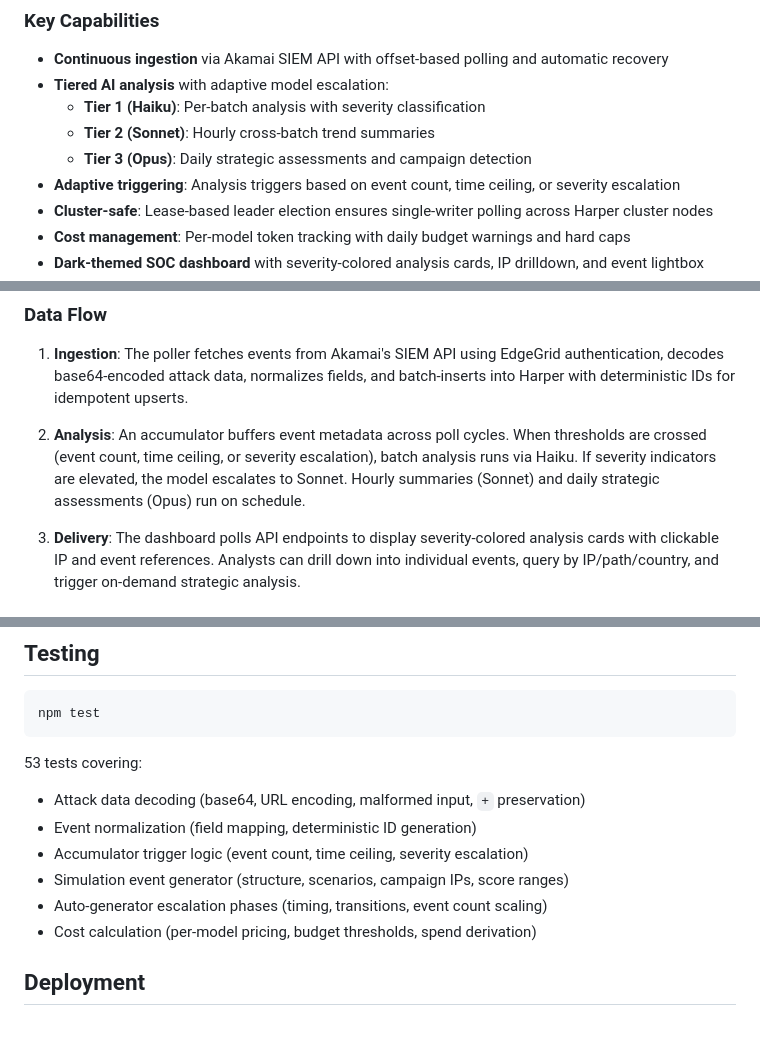
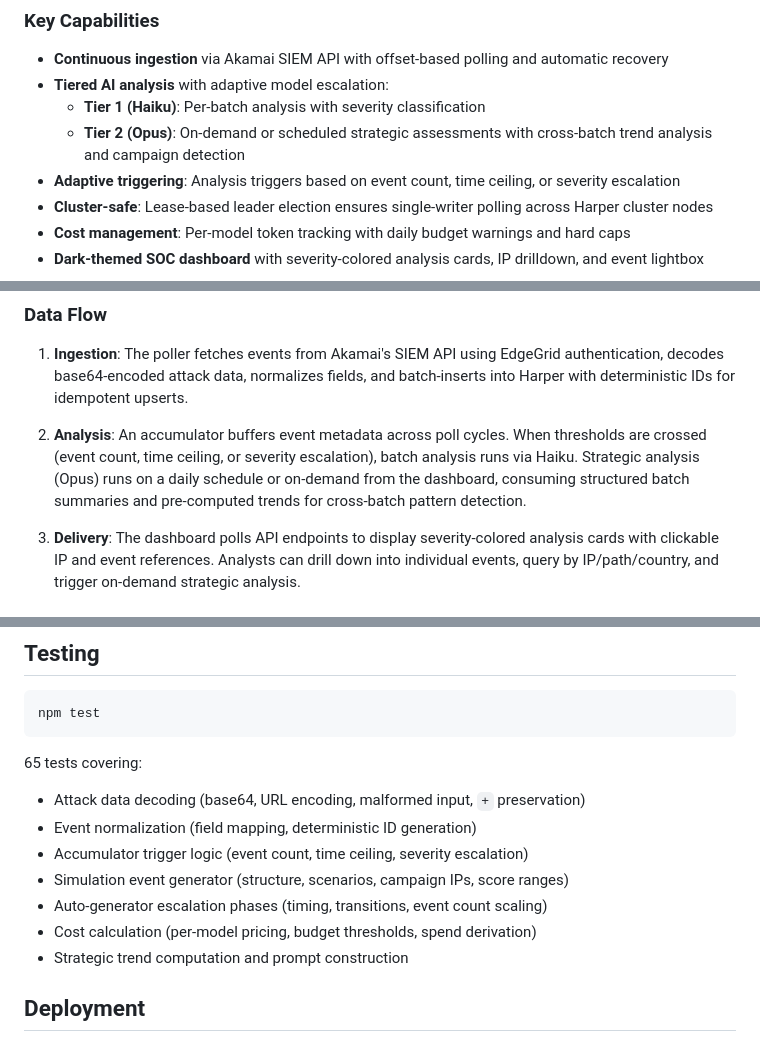
Before and after one commit to HarperFast/akamai-siem-analyzer, a Markdown page: README.md, 3 parts joined by grey strips. Drawn GitHub-style.

Commit message:
Update README: remove Sonnet summary tier, reflect 2-tier analysis
Co-Authored-By: Claude Opus 4.6 (1M context) <noreply@anthropic.com>

````diff
--- a/README.md
+++ b/README.md
@@ -11,8 +11,7 @@ Akamai SIEM Analyzer ingests security event logs from **Akamai Account Protector
 - **Continuous ingestion** via Akamai SIEM API with offset-based polling and automatic recovery
 - **Tiered AI analysis** with adaptive model escalation:
   - **Tier 1 (Haiku)**: Per-batch analysis with severity classification
-  - **Tier 2 (Sonnet)**: Hourly cross-batch trend summaries
-  - **Tier 3 (Opus)**: Daily strategic assessments and campaign detection
+  - **Tier 2 (Opus)**: On-demand or scheduled strategic assessments with cross-batch trend analysis and campaign detection
 - **Adaptive triggering**: Analysis triggers based on event count, time ceiling, or severity escalation
 - **Cluster-safe**: Lease-based leader election ensures single-writer polling across Harper cluster nodes
 - **Cost management**: Per-model token tracking with daily budget warnings and hard caps
@@ -54,7 +51,7 @@ flowchart TD
 
 1. **Ingestion**: The poller fetches events from Akamai's SIEM API using EdgeGrid authentication, decodes base64-encoded attack data, normalizes fields, and batch-inserts into Harper with deterministic IDs for idempotent upserts.
 
-2. **Analysis**: An accumulator buffers event metadata across poll cycles. When thresholds are crossed (event count, time ceiling, or severity escalation), batch analysis runs via Haiku. If severity indicators are elevated, the model escalates to Sonnet. Hourly summaries (Sonnet) and daily strategic assessments (Opus) run on schedule.
+2. **Analysis**: An accumulator buffers event metadata across poll cycles. When thresholds are crossed (event count, time ceiling, or severity escalation), batch analysis runs via Haiku. Strategic analysis (Opus) runs on a daily schedule or on-demand from the dashboard, consuming structured batch summaries and pre-computed trends for cross-batch pattern detection.
 
 3. **Delivery**: The dashboard polls API endpoints to display severity-colored analysis cards with clickable IP and event references. Analysts can drill down into individual events, query by IP/path/country, and trigger on-demand strategic analysis.
 
@@ -252,13 +248,14 @@ AI analysis costs are tracked per-model in the `siem_cost_tracking` table:
 npm test
 ```
 
-53 tests covering:
+65 tests covering:
 - Attack data decoding (base64, URL encoding, malformed input, `+` preservation)
 - Event normalization (field mapping, deterministic ID generation)
 - Accumulator trigger logic (event count, time ceiling, severity escalation)
 - Simulation event generator (structure, scenarios, campaign IPs, score ranges)
 - Auto-generator escalation phases (timing, transitions, event count scaling)
 - Cost calculation (per-model pricing, budget thresholds, spend derivation)
+- Strategic trend computation and prompt construction
 
 ## Deployment
 
````
Also changed, not shown: other parts of README.md (+2 -5 lines).
